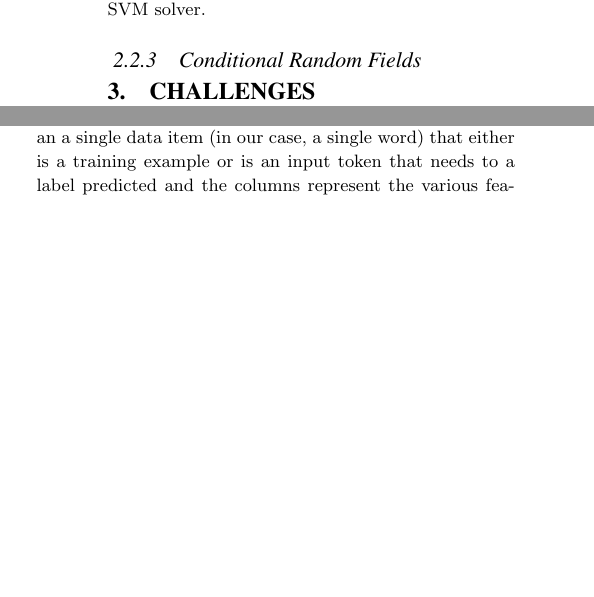
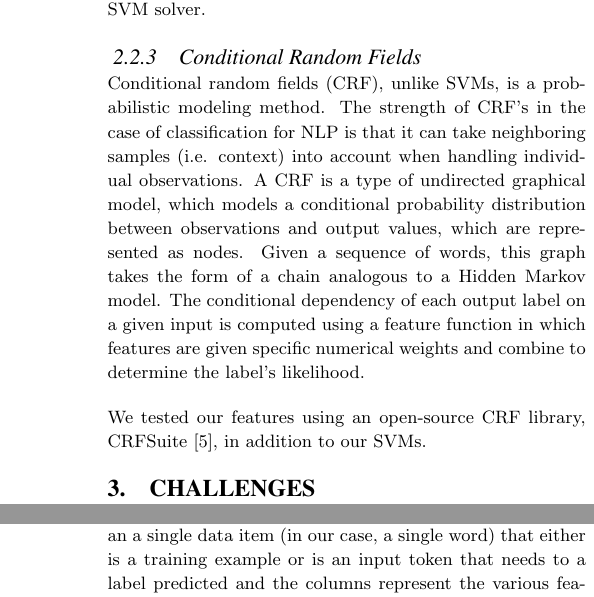
Before and after one commit to tnaumann/ConceptExtraction, a LaTeX document (paper/paper.tex): two parts of the columns of pages 2 and 5 of 10 before the commit and two parts of the columns of pages 2 and 6 of 10 after it, joined at a grey line, cut so that both start at the same text, the shorter picture padded with empty space. Compiled offline with pdfLaTeX.

Commit message:
finished ML background section

```diff
--- a/paper/paper.tex
+++ b/paper/paper.tex
@@ -80,6 +80,9 @@ As mentioned previously, we cannot always expect linearly separable training dat
 We additionally tested a strictly linear SVM using the open-source library, LibLinear \cite{liblinear}, which provides an L2-loss linear SVM solver.
 
 \subsubsection{Conditional Random Fields}
+Conditional random fields (CRF), unlike SVMs, is a probabilistic modeling method. The strength of CRF's in the case of classification for NLP is that it can take neighboring samples (i.e. context) into account when handling individual observations. A CRF is a type of undirected graphical model, which models a conditional probability distribution between observations and output values, which are represented as nodes. Given a sequence of words, this graph takes the form of a chain analogous to a Hidden Markov model. The conditional dependency of each output label on a given input is computed using a feature function in which features are given specific numerical weights and combine to determine the label's likelihood.
+
+We tested our features using an open-source CRF library, CRFSuite \cite{crfsuite}, in addition to our SVMs.
 
 \section{Challenges}
 There are several unique challenges which arise due to the the nature of the dataset and the approach of leveraging traditional machine learning classifiers for natural language.
```
